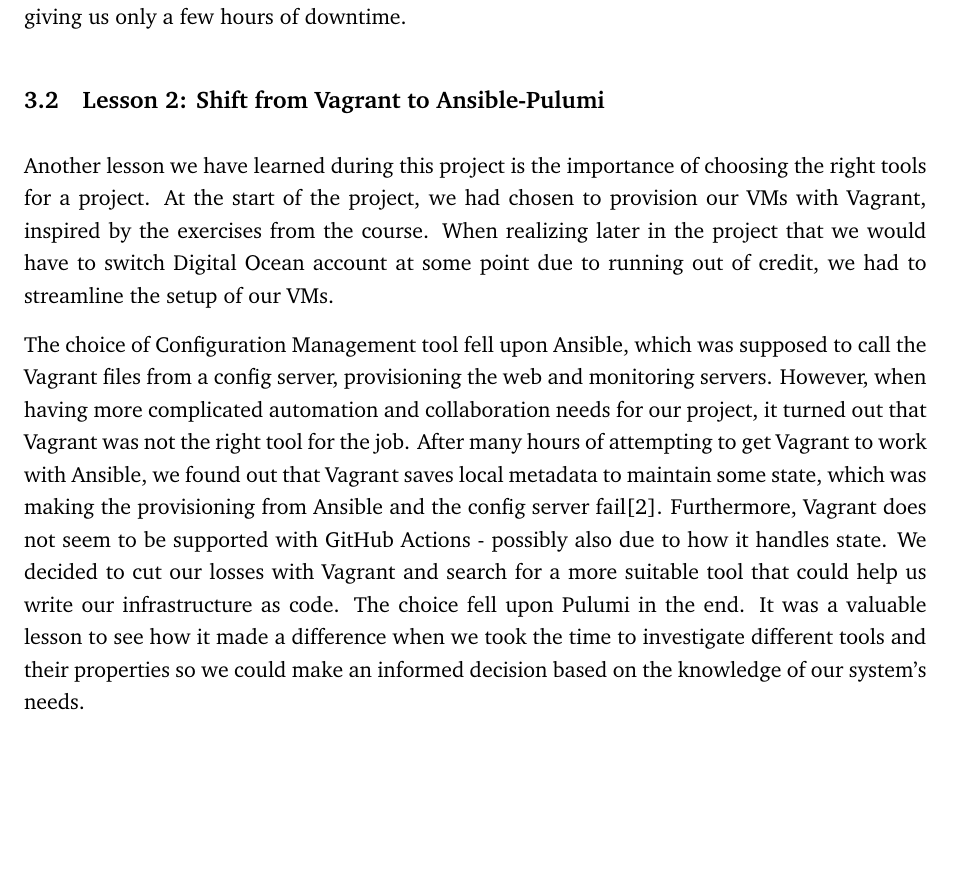
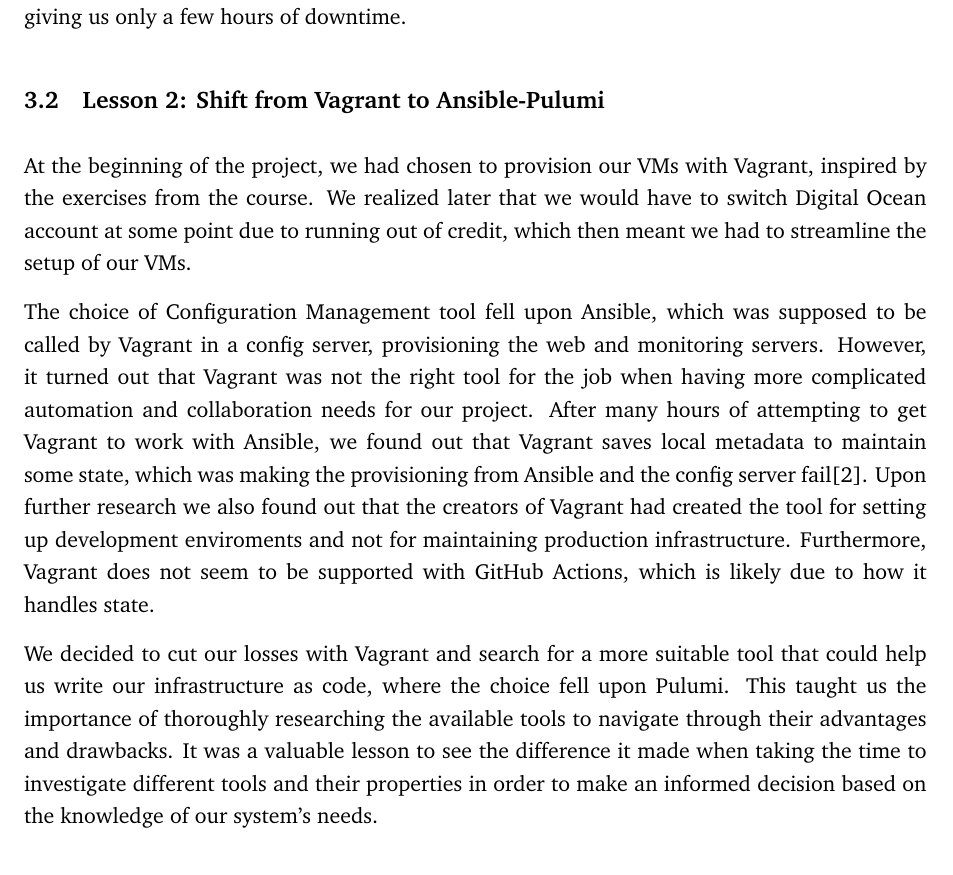
Before and after one commit to devops2024-group-e/itu-minitwit, a LaTeX document (report/main.tex, which reads report/sections/lessons-learned-perspective/lessons-learned-perspective.tex): part of page 11 of 33, cut so that both start at the same text, the shorter picture padded with empty space. Compiled offline with pdfLaTeX.

Commit message:
Fixed section 3.2

```diff
--- a/report/sections/lessons-learned-perspective/lessons-learned-perspective.tex
+++ b/report/sections/lessons-learned-perspective/lessons-learned-perspective.tex
@@ -15,16 +15,17 @@
 Learning from this, we have worked to close exposed ports from Docker and finding alternative solutions to setting up the network. Another key takeaway is that because we had the necessary monitoring in place, to figure out that the server was being targeted, as well as having implemented Infrastructure as Code, we were able to detect and react to the attack fairly quickly, giving us only a few hours of downtime.
 
 \subsection{Lesson 2: Shift from Vagrant to Ansible-Pulumi}
-Another lesson we have learned during this project is the importance of choosing the right tools for a project.
-At the start of the project, we had chosen to provision our VMs with Vagrant, inspired by the exercises from the course.
-When realizing later in the project that we would have to switch Digital Ocean account at some point due to running out of credit, we had to streamline the setup of our VMs.
+At the beginning of the project, we had chosen to provision our VMs with Vagrant, inspired by the exercises from the course.
+We realized later that we would have to switch Digital Ocean account at some point due to running out of credit, which then meant we had to streamline the setup of our VMs.
 
-The choice of Configuration Management tool fell upon Ansible, which was supposed to call the Vagrant files from a config server, provisioning the web and monitoring servers.
-However, when having more complicated automation and collaboration needs for our project, it turned out that Vagrant was not the right tool for the job.
-After many hours of attempting to get Vagrant to work with Ansible, we found out that Vagrant saves local metadata to maintain some state, which was making the provisioning from Ansible and the config server fail\cite{issue178-vagrant-ansible}. Furthermore, Vagrant does not seem to be supported with GitHub Actions - possibly also due to how it handles state.
-We decided to cut our losses with Vagrant and search for a more suitable tool that could help us write our infrastructure as code.
-The choice fell upon Pulumi in the end.
-It was a valuable lesson to see how it made a difference when we took the time to investigate different tools and their properties so we could make an informed decision based on the knowledge of our system's needs.
+The choice of Configuration Management tool fell upon Ansible, which was supposed to be called by Vagrant in a config server, provisioning the web and monitoring servers.
+However, it turned out that Vagrant was not the right tool for the job when having more complicated automation and collaboration needs for our project.
+After many hours of attempting to get Vagrant to work with Ansible, we found out that Vagrant saves local metadata to maintain some state, which was making the provisioning from Ansible and the config server fail\cite{issue178-vagrant-ansible}. Upon further research we also found out that the creators of Vagrant had created the tool for setting up development enviroments and not for maintaining production infrastructure. Furthermore, Vagrant does not seem to be supported with GitHub Actions, which is likely due to how it handles state.
+
+We decided to cut our losses with Vagrant and search for a more suitable tool that could help us write our infrastructure as code,
+where the choice fell upon Pulumi.
+This taught us the importance of thoroughly researching the available tools to navigate through their advantages and drawbacks.
+It was a valuable lesson to see the difference it made when taking the time to investigate different tools and their properties in order to make an informed decision based on the knowledge of our system's needs.
 
 \subsection{DevOps Style}
 When reflecting on how we as a group incorporated the style of DevOps into our way of working, we recalled the \textit{Three Ways}, which were the characterising principles for processes and behaviour in DevOps, that consisted of \textit{Flow}, \textit{Feedback} and \textit{Continual Learning and Experimentation}\cite{devopshandbook}.
```
